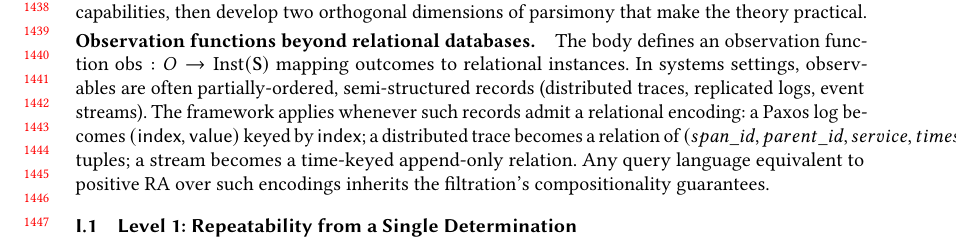
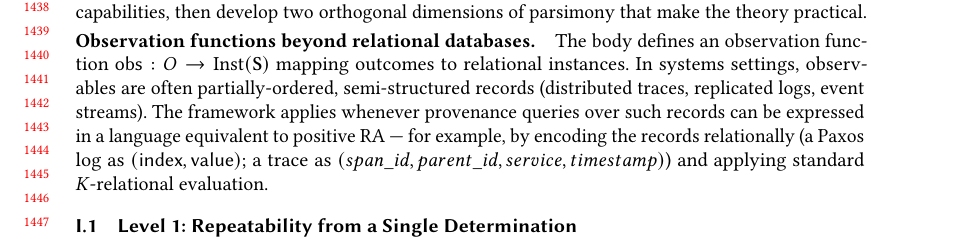
Before and after one commit to jhellerstein/provenance, a LaTeX paper (main.tex): part of page 30 of 37, cut so that both start at the same text. Compiled offline with pdfLaTeX.

Commit message:
Reframe systems obs paragraph: any positive-RA-equivalent query language works; relational encoding is one way

```diff
--- a/main.tex
+++ b/main.tex
@@ -2999,13 +2999,12 @@ relational instances.
 In systems settings, observables are often partially-ordered,
 semi-structured records (distributed traces, replicated logs, event
 streams).
-The framework applies whenever such records admit a relational
-encoding: a Paxos log becomes $(\mathsf{index}, \mathsf{value})$
-keyed by $\mathsf{index}$; a distributed trace becomes a relation of
-$(span\_id, parent\_id, service, timestamp)$ tuples; a stream
-becomes a time-keyed append-only relation.
-Any query language equivalent to positive RA over such encodings
-inherits the filtration's compositionality guarantees.
+The framework applies whenever provenance queries over such records
+can be expressed in a language equivalent to positive RA --- for
+example, by encoding the records relationally (a Paxos log as
+$(\mathsf{index}, \mathsf{value})$; a trace as
+$(span\_id, parent\_id, service, timestamp)$) and applying standard
+$K$-relational evaluation.
 
 \subsection{Level 1: Repeatability from a Single Determination}
 
```
